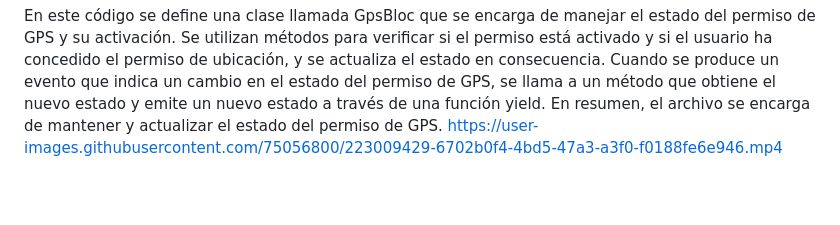
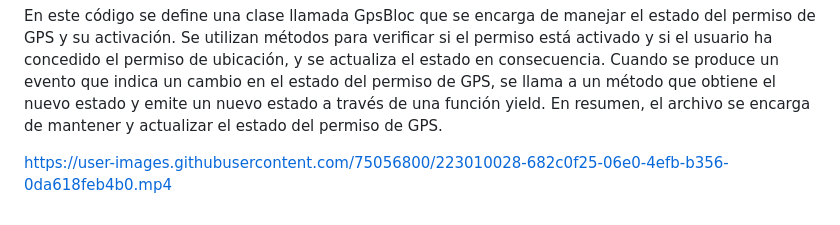
Before and after one commit to stalin246/Flutter-BiciBuhoConGoogleMapsyFirebase, a Markdown page: README.md, the part around the change. Drawn GitHub-style; blank space fills up the shorter version.

````diff
--- a/README.md
+++ b/README.md
@@ -296,4 +296,9 @@ class GpsState extends Equatable {
 }
 ```
 En este código se define una clase llamada GpsBloc que se encarga de manejar el estado del permiso de GPS y su activación. Se utilizan métodos para verificar si el permiso está activado y si el usuario ha concedido el permiso de ubicación, y se actualiza el estado en consecuencia. Cuando se produce un evento que indica un cambio en el estado del permiso de GPS, se llama a un método que obtiene el nuevo estado y emite un nuevo estado a través de una función yield. En resumen, el archivo se encarga de mantener y actualizar el estado del permiso de GPS.
-https://user-images.githubusercontent.com/75056800/223009429-6702b0f4-4bd5-47a3-a3f0-f0188fe6e946.mp4
+
+
+
+
+
+https://user-images.githubusercontent.com/75056800/223010028-682c0f25-06e0-4efb-b356-0da618feb4b0.mp4
````
